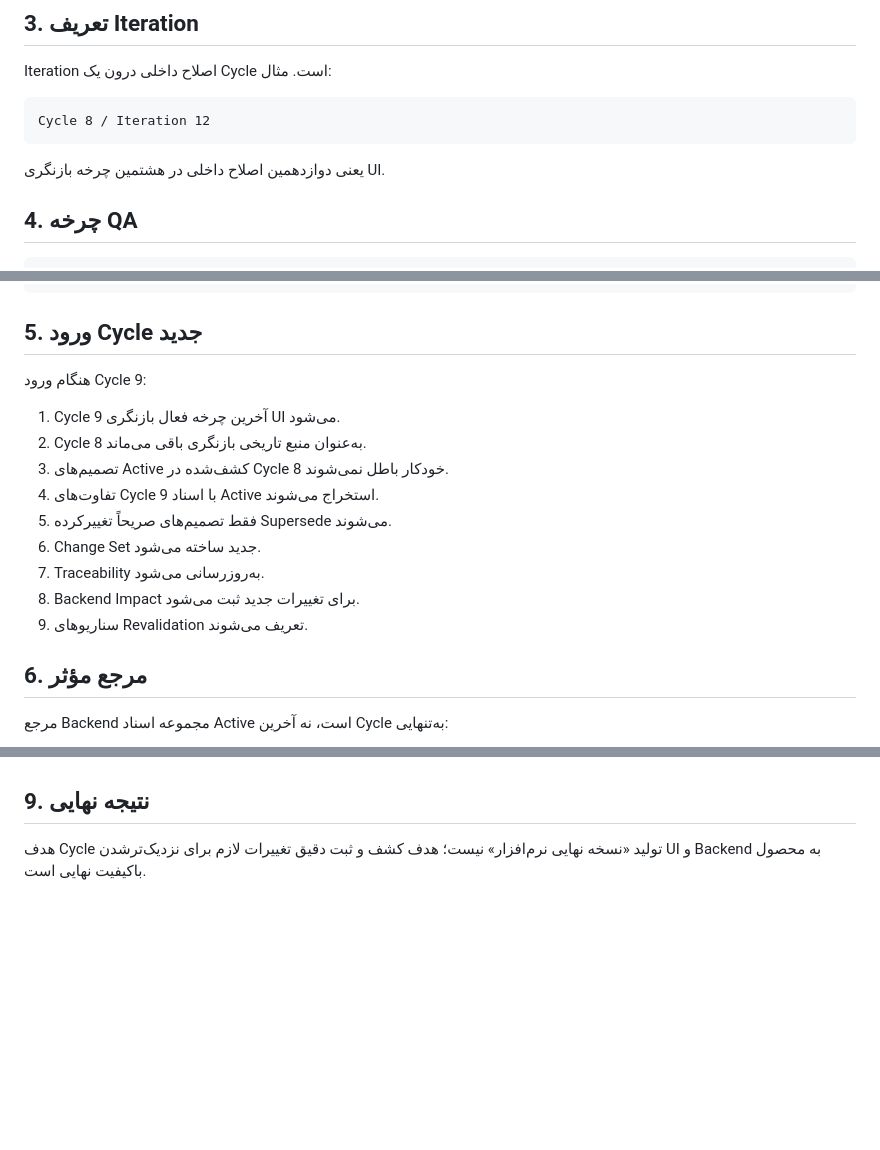
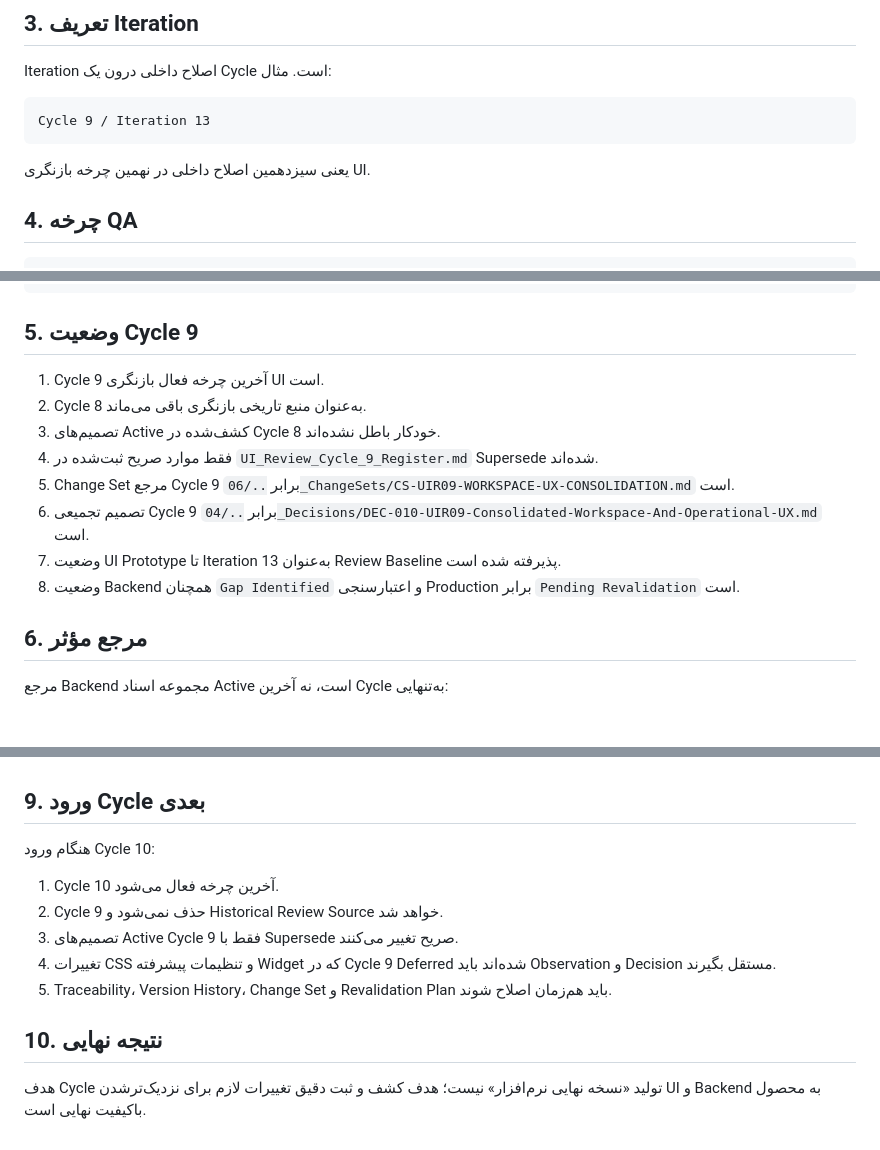
Before and after one commit to mortezanazari-hub/cas-odoo-custom-addons, a Markdown page: specs/00_Project/UI_Review_Lifecycle.md, 3 parts joined by grey strips. Drawn GitHub-style; blank space fills up the shorter version.

Commit message:
docs(project): activate UI Review Cycle 9 through iteration 13

````diff
--- a/specs/00_Project/UI_Review_Lifecycle.md
+++ b/specs/00_Project/UI_Review_Lifecycle.md
@@ -29,10 +29,10 @@
 Iteration اصلاح داخلی درون یک Cycle است. مثال:
 
 ```text
-Cycle 8 / Iteration 12
+Cycle 9 / Iteration 13
 ```
 
-یعنی دوازدهمین اصلاح داخلی در هشتمین چرخه بازنگری UI.
+یعنی سیزدهمین اصلاح داخلی در نهمین چرخه بازنگری UI.
 
 ## 4. چرخه QA
 
@@ -50,19 +50,16 @@ Backend Existing State
 → Accepted / Reopened
 ```
 
-## 5. ورود Cycle جدید
+## 5. وضعیت Cycle 9
 
-هنگام ورود Cycle 9:
-
-1. Cycle 9 آخرین چرخه فعال بازنگری UI می‌شود.
+1. Cycle 9 آخرین چرخه فعال بازنگری UI است.
 2. Cycle 8 به‌عنوان منبع تاریخی بازنگری باقی می‌ماند.
-3. تصمیم‌های Active کشف‌شده در Cycle 8 خودکار باطل نمی‌شوند.
-4. تفاوت‌های Cycle 9 با اسناد Active استخراج می‌شوند.
-5. فقط تصمیم‌های صریحاً تغییرکرده Supersede می‌شوند.
-6. Change Set جدید ساخته می‌شود.
-7. Traceability به‌روزرسانی می‌شود.
-8. Backend Impact برای تغییرات جدید ثبت می‌شود.
-9. سناریوهای Revalidation تعریف می‌شوند.
+3. تصمیم‌های Active کشف‌شده در Cycle 8 خودکار باطل نشده‌اند.
+4. فقط موارد صریح ثبت‌شده در `UI_Review_Cycle_9_Register.md` Supersede شده‌اند.
+5. Change Set مرجع Cycle 9 برابر `../06_ChangeSets/CS-UIR09-WORKSPACE-UX-CONSOLIDATION.md` است.
+6. تصمیم تجمیعی Cycle 9 برابر `../04_Decisions/DEC-010-UIR09-Consolidated-Workspace-And-Operational-UX.md` است.
+7. وضعیت UI Prototype تا Iteration 13 به‌عنوان Review Baseline پذیرفته شده است.
+8. وضعیت Backend همچنان `Gap Identified` و اعتبارسنجی Production برابر `Pending Revalidation` است.
 
 ## 6. مرجع مؤثر
 
@@ -108,6 +105,16 @@ Active Decisions
 - Status
 - Owner
 
-## 9. نتیجه نهایی
+## 9. ورود Cycle بعدی
+
+هنگام ورود Cycle 10:
+
+1. Cycle 10 آخرین چرخه فعال می‌شود.
+2. Cycle 9 حذف نمی‌شود و Historical Review Source خواهد شد.
+3. تصمیم‌های Active Cycle 9 فقط با Supersede صریح تغییر می‌کنند.
+4. تغییرات CSS و تنظیمات پیشرفته Widget که در Cycle 9 Deferred شده‌اند باید Observation و Decision مستقل بگیرند.
+5. Traceability، Version History، Change Set و Revalidation Plan باید هم‌زمان اصلاح شوند.
+
+## 10. نتیجه نهایی
 
 هدف Cycle تولید «نسخه نهایی نرم‌افزار» نیست؛ هدف کشف و ثبت دقیق تغییرات لازم برای نزدیک‌ترشدن UI و Backend به محصول باکیفیت نهایی است.
````
Also changed, not shown: other parts of specs/00_Project/UI_Review_Lifecycle.md (+1 -1 lines).
